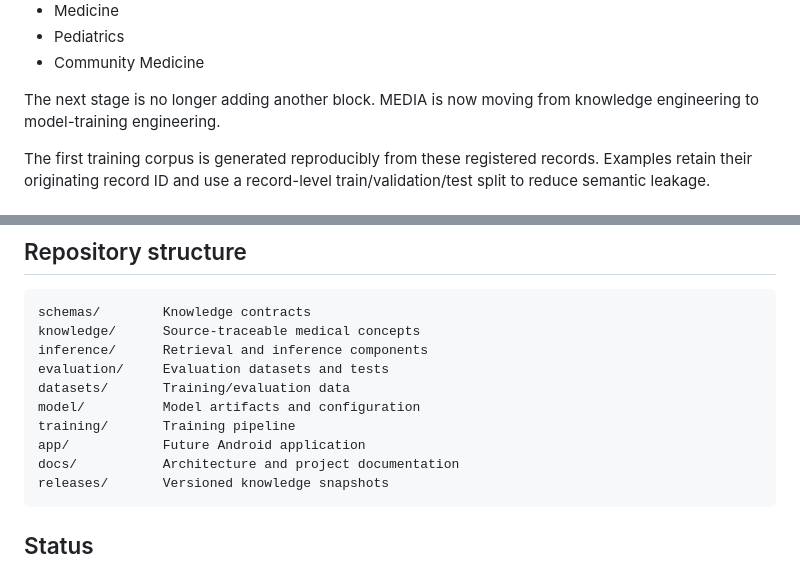
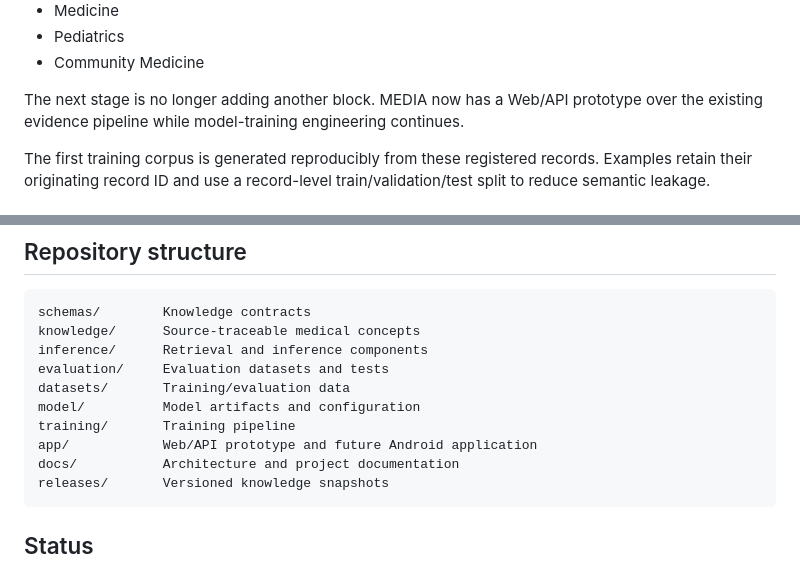
Before and after one commit to Alssaedy50/MEDIA, a Markdown page: README.md, 2 parts joined by grey strips. Drawn GitHub-style.

Commit message:
docs: reflect MEDIA Web/API prototype

````diff
--- a/README.md
+++ b/README.md
@@ -44,7 +44,7 @@ It currently contains **51 reviewed/verified knowledge records** covering:
 - Pediatrics
 - Community Medicine
 
-The next stage is no longer adding another block. MEDIA is now moving from knowledge engineering to model-training engineering.
+The next stage is no longer adding another block. MEDIA now has a Web/API prototype over the existing evidence pipeline while model-training engineering continues.
 
 The first training corpus is generated reproducibly from these registered records. Examples retain their originating record ID and use a record-level train/validation/test split to reduce semantic leakage.
 
@@ -102,7 +102,7 @@ evaluation/     Evaluation datasets and tests
 datasets/       Training/evaluation data
 model/          Model artifacts and configuration
 training/       Training pipeline
-app/            Future Android application
+app/            Web/API prototype and future Android application
 docs/           Architecture and project documentation
 releases/       Versioned knowledge snapshots
 ```
````
